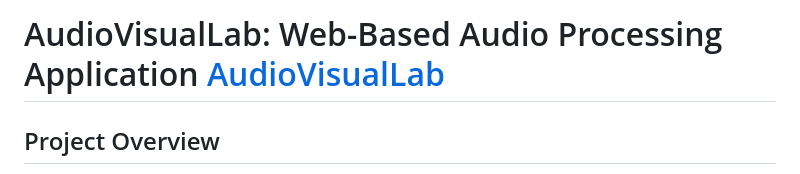
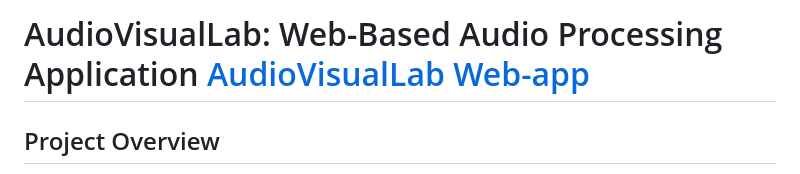
Before and after one commit to alexandoikon13/AudioVisualLab, a Markdown page: README.md, the part around the change. GitHub-like rendering.

```diff
--- a/README.md
+++ b/README.md
@@ -1,4 +1,4 @@
-# AudioVisualLab: Web-Based Audio Processing Application  [AudioVisualLab](https://audio-visual-lab-aa6ac17b6bff.herokuapp.com/upload)
+# AudioVisualLab: Web-Based Audio Processing Application  [AudioVisualLab Web-app](https://audio-visual-lab-aa6ac17b6bff.herokuapp.com/upload)
 
 ## Project Overview
 This project presents a web-based application designed for audio processing. It offers users the ability to upload audio files, apply various audio processing techniques, and download the processed output. The application is built with a focus on ease of use, allowing users to effortlessly transform their audio files through an intuitive web interface.
```
